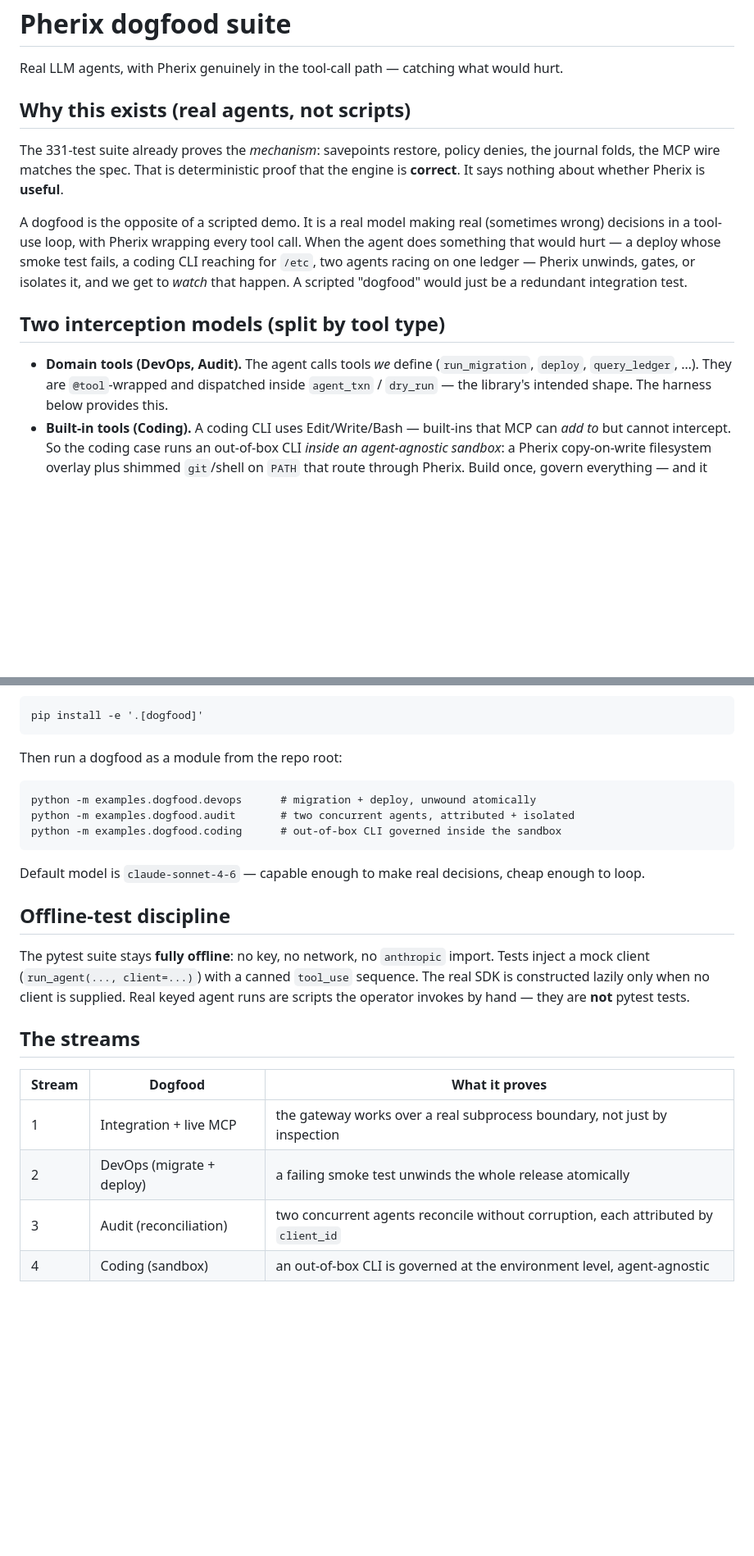
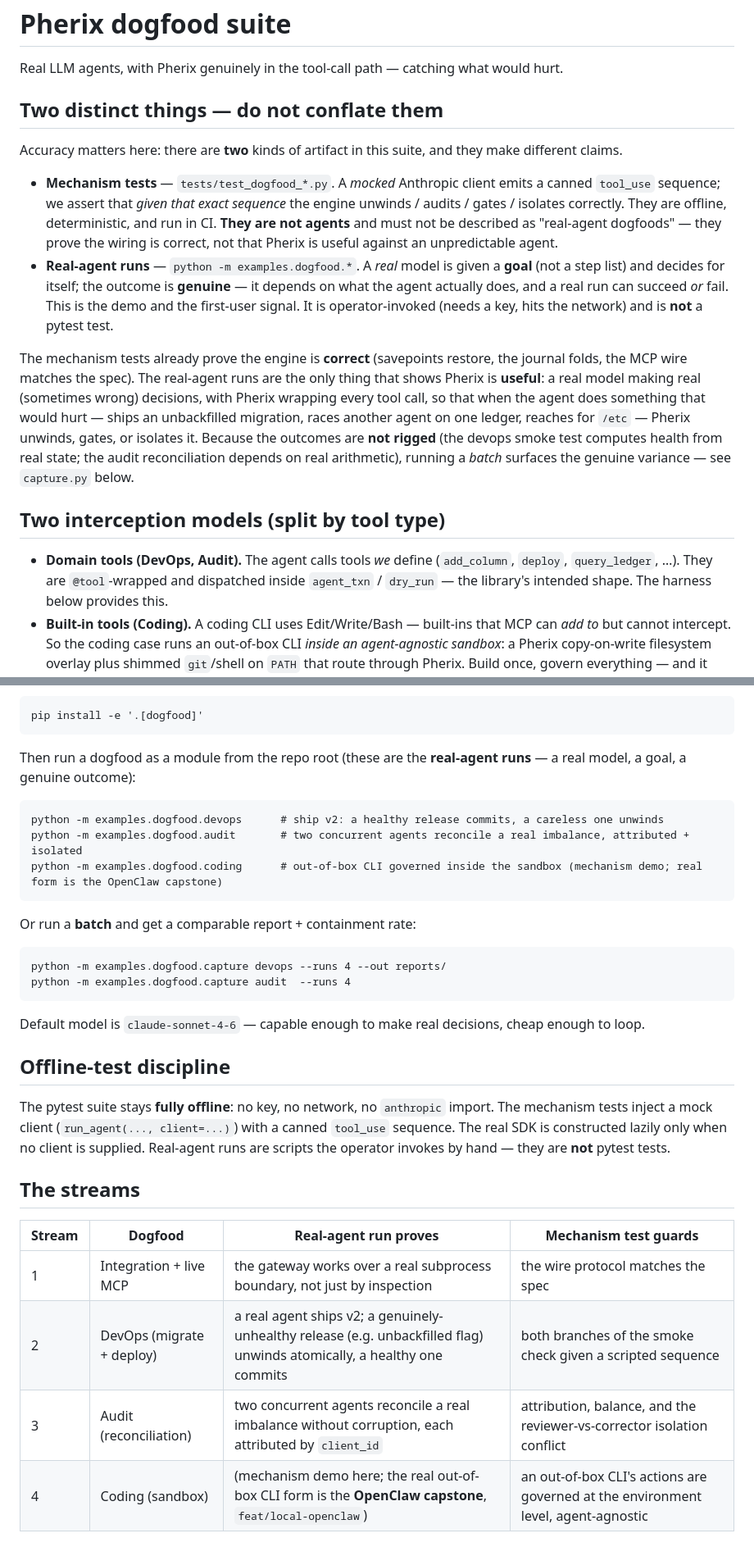
Before and after one commit to LukeyP02/Pherix, a Markdown page: examples/dogfood/README.md, 2 parts joined by grey strips. Shown at 82% size. GitHub-like rendering; blank space fills up the shorter version.

Commit message:
docs(dogfood): honestly relabel mechanism tests vs real-agent runs
Draw the line explicitly across the suite README, audit/coding READMEs, and
docs/dogfood.html: mechanism tests (mocked client, deterministic, CI) verify the
engine; real-agent runs (python -m examples.dogfood.*) are goal-driven and
genuine — the demo and the signal. Document the new fault modes (devops backfill
trap, audit trial-balance imbalance + suspense corrections), the capture/batch
harness and containment rate, and note the coding dogfood's fully-real form is
the OpenClaw capstone (feat/local-openclaw). Refresh test count 367 -> 372.

Co-Authored-By: Claude Opus 4.7 (1M context) <noreply@anthropic.com>

````diff
--- a/examples/dogfood/README.md
+++ b/examples/dogfood/README.md
@@ -3,24 +3,37 @@
 Real LLM agents, with Pherix genuinely in the tool-call path — catching what
 would hurt.
 
-## Why this exists (real agents, not scripts)
+## Two distinct things — do not conflate them
 
-The 331-test suite already proves the *mechanism*: savepoints restore, policy
-denies, the journal folds, the MCP wire matches the spec. That is deterministic
-proof that the engine is **correct**. It says nothing about whether Pherix is
-**useful**.
+Accuracy matters here: there are **two** kinds of artifact in this suite, and
+they make different claims.
 
-A dogfood is the opposite of a scripted demo. It is a real model making real
-(sometimes wrong) decisions in a tool-use loop, with Pherix wrapping every tool
-call. When the agent does something that would hurt — a deploy whose smoke test
-fails, a coding CLI reaching for `/etc`, two agents racing on one ledger —
-Pherix unwinds, gates, or isolates it, and we get to *watch* that happen. A
-scripted "dogfood" would just be a redundant integration test.
+- **Mechanism tests** — `tests/test_dogfood_*.py`. A *mocked* Anthropic client
+  emits a canned `tool_use` sequence; we assert that *given that exact sequence*
+  the engine unwinds / audits / gates / isolates correctly. They are offline,
+  deterministic, and run in CI. **They are not agents** and must not be
+  described as "real-agent dogfoods" — they prove the wiring is correct, not
+  that Pherix is useful against an unpredictable agent.
+- **Real-agent runs** — `python -m examples.dogfood.*`. A *real* model is given
+  a **goal** (not a step list) and decides for itself; the outcome is
+  **genuine** — it depends on what the agent actually does, and a real run can
+  succeed *or* fail. This is the demo and the first-user signal. It is
+  operator-invoked (needs a key, hits the network) and is **not** a pytest test.
+
+The mechanism tests already prove the engine is **correct** (savepoints restore,
+the journal folds, the MCP wire matches the spec). The real-agent runs are the
+only thing that shows Pherix is **useful**: a real model making real (sometimes
+wrong) decisions, with Pherix wrapping every tool call, so that when the agent
+does something that would hurt — ships an unbackfilled migration, races another
+agent on one ledger, reaches for `/etc` — Pherix unwinds, gates, or isolates it.
+Because the outcomes are **not rigged** (the devops smoke test computes health
+from real state; the audit reconciliation depends on real arithmetic), running a
+*batch* surfaces the genuine variance — see `capture.py` below.
 
 ## Two interception models (split by tool type)
 
 - **Domain tools (DevOps, Audit).** The agent calls tools *we* define
-  (`run_migration`, `deploy`, `query_ledger`, …). They are `@tool`-wrapped and
+  (`add_column`, `deploy`, `query_ledger`, …). They are `@tool`-wrapped and
   dispatched inside `agent_txn` / `dry_run` — the library's intended shape. The
   harness below provides this.
 - **Built-in tools (Coding).** A coding CLI uses Edit/Write/Bash — built-ins
@@ -75,12 +96,20 @@ Install the agent dependency (kept out of the dependency-free library):
 pip install -e '.[dogfood]'
 ```
 
-Then run a dogfood as a module from the repo root:
+Then run a dogfood as a module from the repo root (these are the **real-agent
+runs** — a real model, a goal, a genuine outcome):
 
 ```
-python -m examples.dogfood.devops      # migration + deploy, unwound atomically
-python -m examples.dogfood.audit       # two concurrent agents, attributed + isolated
-python -m examples.dogfood.coding      # out-of-box CLI governed inside the sandbox
+python -m examples.dogfood.devops      # ship v2: a healthy release commits, a careless one unwinds
+python -m examples.dogfood.audit       # two concurrent agents reconcile a real imbalance, attributed + isolated
+python -m examples.dogfood.coding      # out-of-box CLI governed inside the sandbox (mechanism demo; real form is the OpenClaw capstone)
+```
+
+Or run a **batch** and get a comparable report + containment rate:
+
+```
+python -m examples.dogfood.capture devops --runs 4 --out reports/
+python -m examples.dogfood.capture audit  --runs 4
 ```
 
 Default model is `claude-sonnet-4-6` — capable enough to make real decisions,
@@ -89,16 +118,16 @@ cheap enough to loop.
 ## Offline-test discipline
 
 The pytest suite stays **fully offline**: no key, no network, no `anthropic`
-import. Tests inject a mock client (`run_agent(..., client=...)`) with a canned
-`tool_use` sequence. The real SDK is constructed lazily only when no client is
-supplied. Real keyed agent runs are scripts the operator invokes by hand — they
-are **not** pytest tests.
+import. The mechanism tests inject a mock client (`run_agent(..., client=...)`)
+with a canned `tool_use` sequence. The real SDK is constructed lazily only when
+no client is supplied. Real-agent runs are scripts the operator invokes by hand
+— they are **not** pytest tests.
 
 ## The streams
 
-| Stream | Dogfood | What it proves |
-|---|---|---|
-| 1 | Integration + live MCP | the gateway works over a real subprocess boundary, not just by inspection |
-| 2 | DevOps (migrate + deploy) | a failing smoke test unwinds the whole release atomically |
-| 3 | Audit (reconciliation) | two concurrent agents reconcile without corruption, each attributed by `client_id` |
-| 4 | Coding (sandbox) | an out-of-box CLI is governed at the environment level, agent-agnostic |
+| Stream | Dogfood | Real-agent run proves | Mechanism test guards |
+|---|---|---|---|
+| 1 | Integration + live MCP | the gateway works over a real subprocess boundary, not just by inspection | the wire protocol matches the spec |
+| 2 | DevOps (migrate + deploy) | a real agent ships v2; a genuinely-unhealthy release (e.g. unbackfilled flag) unwinds atomically, a healthy one commits | both branches of the smoke check given a scripted sequence |
+| 3 | Audit (reconciliation) | two concurrent agents reconcile a real imbalance without corruption, each attributed by `client_id` | attribution, balance, and the reviewer-vs-corrector isolation conflict |
+| 4 | Coding (sandbox) | (mechanism demo here; the real out-of-box CLI form is the **OpenClaw capstone**, `feat/local-openclaw`) | an out-of-box CLI's actions are governed at the environment level, agent-agnostic |
````
Also changed, not shown: other parts of examples/dogfood/README.md (+8 -0 lines), 2 other files.
